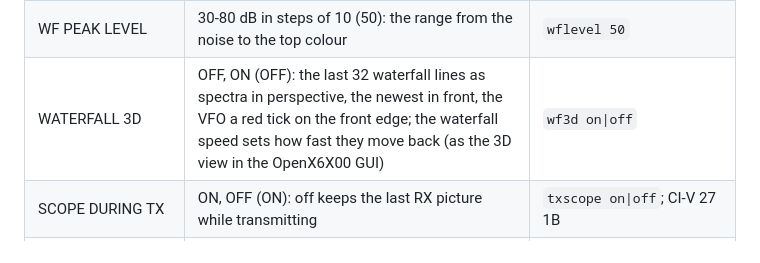
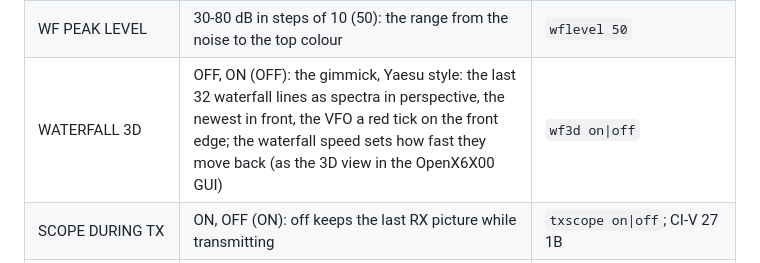
Before and after one commit to roelandjansen/libx6100, a Markdown page: docs/x6100_trx_quickref.md, the part around the change. GitHub-like rendering.

```diff
--- a/docs/x6100_trx_quickref.md
+++ b/docs/x6100_trx_quickref.md
@@ -132,7 +132,7 @@ trace, AF colours).
 | WATERFALL SPEED | SLOW, MID, FAST (FAST): a line every 4th / 2nd / frame | `wfspeed slow\|mid\|fast` |
 | WATERFALL SIZE | SMALL, MID, LARGE (MID): the scope above takes or gives the rows | `wfsize small\|mid\|large` |
 | WF PEAK LEVEL | 30-80 dB in steps of 10 (50): the range from the noise to the top colour | `wflevel 50` |
-| WATERFALL 3D | OFF, ON (OFF): the last 32 waterfall lines as spectra in perspective, the newest in front, the VFO a red tick on the front edge; the waterfall speed sets how fast they move back (as the 3D view in the OpenX6X00 GUI) | `wf3d on\|off` |
+| WATERFALL 3D | OFF, ON (OFF): the gimmick, Yaesu style: the last 32 waterfall lines as spectra in perspective, the newest in front, the VFO a red tick on the front edge; the waterfall speed sets how fast they move back (as the 3D view in the OpenX6X00 GUI) | `wf3d on\|off` |
 | SCOPE DURING TX | ON, OFF (ON): off keeps the last RX picture while transmitting | `txscope on\|off`; CI-V 27 1B |
 | AF REF LEVEL | -30 to +30 dB (0): the audio scope reference level | `aref` |
 | AF WAVEFORM TYPE, AF AVERAGING, AF MAX HOLD | as the RF rows, for the audio scope (F3) | `afwave`, `afavg`, `afhold` |
```
Also changed, not shown: README.md (+8 -0 lines), docs/TODO.md (+1 -1 lines), docs/images/x6100_trx_wf3d.png (added).
